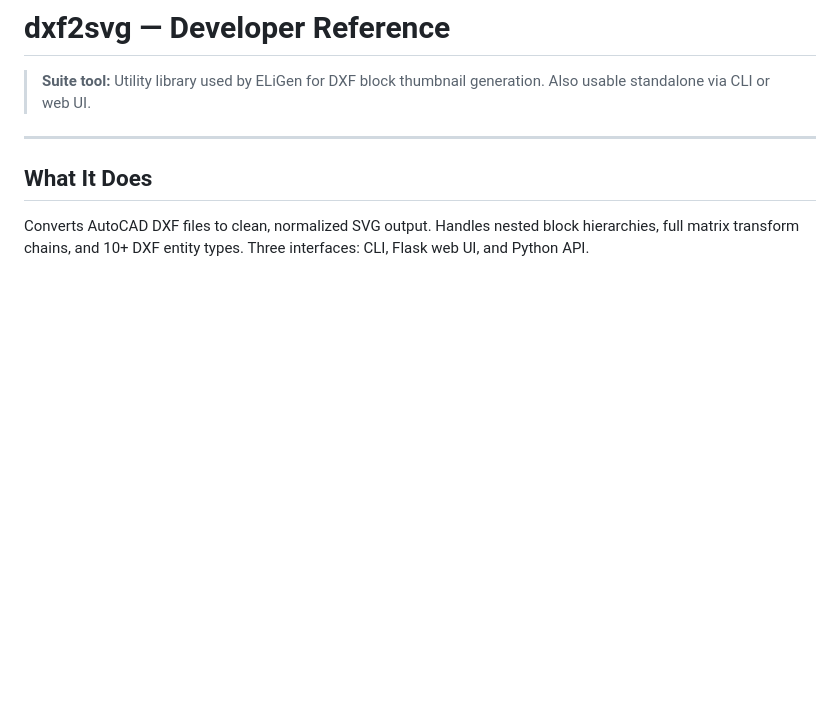
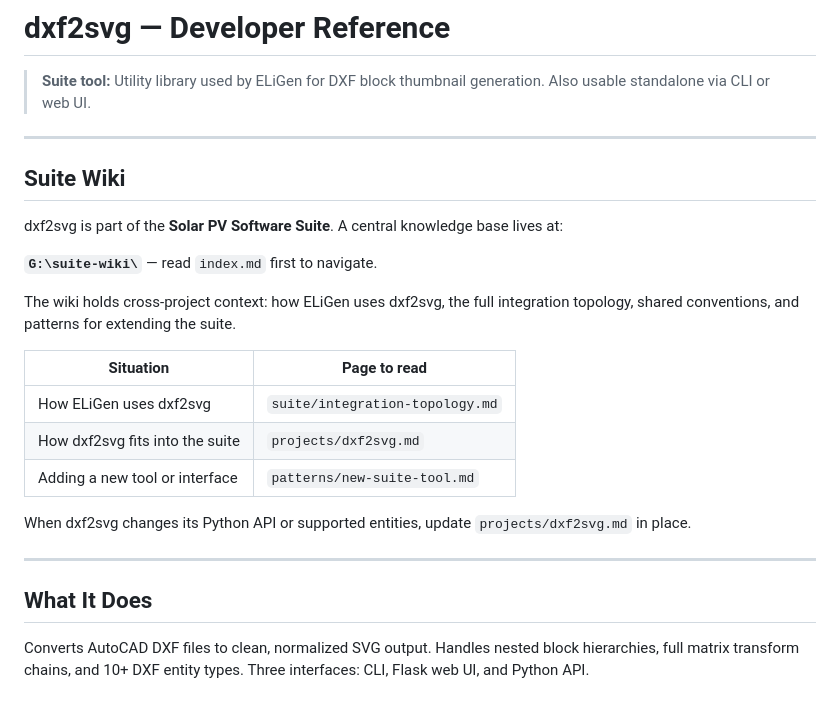
Before and after one commit to nirmalfx3/dxf2svg, a Markdown page: CLAUDE.md, the part around the change. Rendered like a GitHub page; blank space fills up the shorter version.

Commit message:
docs: add Suite Wiki section to CLAUDE.md

```diff
--- a/CLAUDE.md
+++ b/CLAUDE.md
@@ -1,6 +1,24 @@
 # dxf2svg — Developer Reference
 
 > **Suite tool:** Utility library used by ELiGen for DXF block thumbnail generation. Also usable standalone via CLI or web UI.
+
+---
+
+## Suite Wiki
+
+dxf2svg is part of the **Solar PV Software Suite**. A central knowledge base lives at:
+
+**`G:\suite-wiki\`** — read `index.md` first to navigate.
+
+The wiki holds cross-project context: how ELiGen uses dxf2svg, the full integration topology, shared conventions, and patterns for extending the suite.
+
+| Situation | Page to read |
+|-----------|-------------|
+| How ELiGen uses dxf2svg | `suite/integration-topology.md` |
+| How dxf2svg fits into the suite | `projects/dxf2svg.md` |
+| Adding a new tool or interface | `patterns/new-suite-tool.md` |
+
+When dxf2svg changes its Python API or supported entities, update `projects/dxf2svg.md` in place.
 
 ---
 
```
